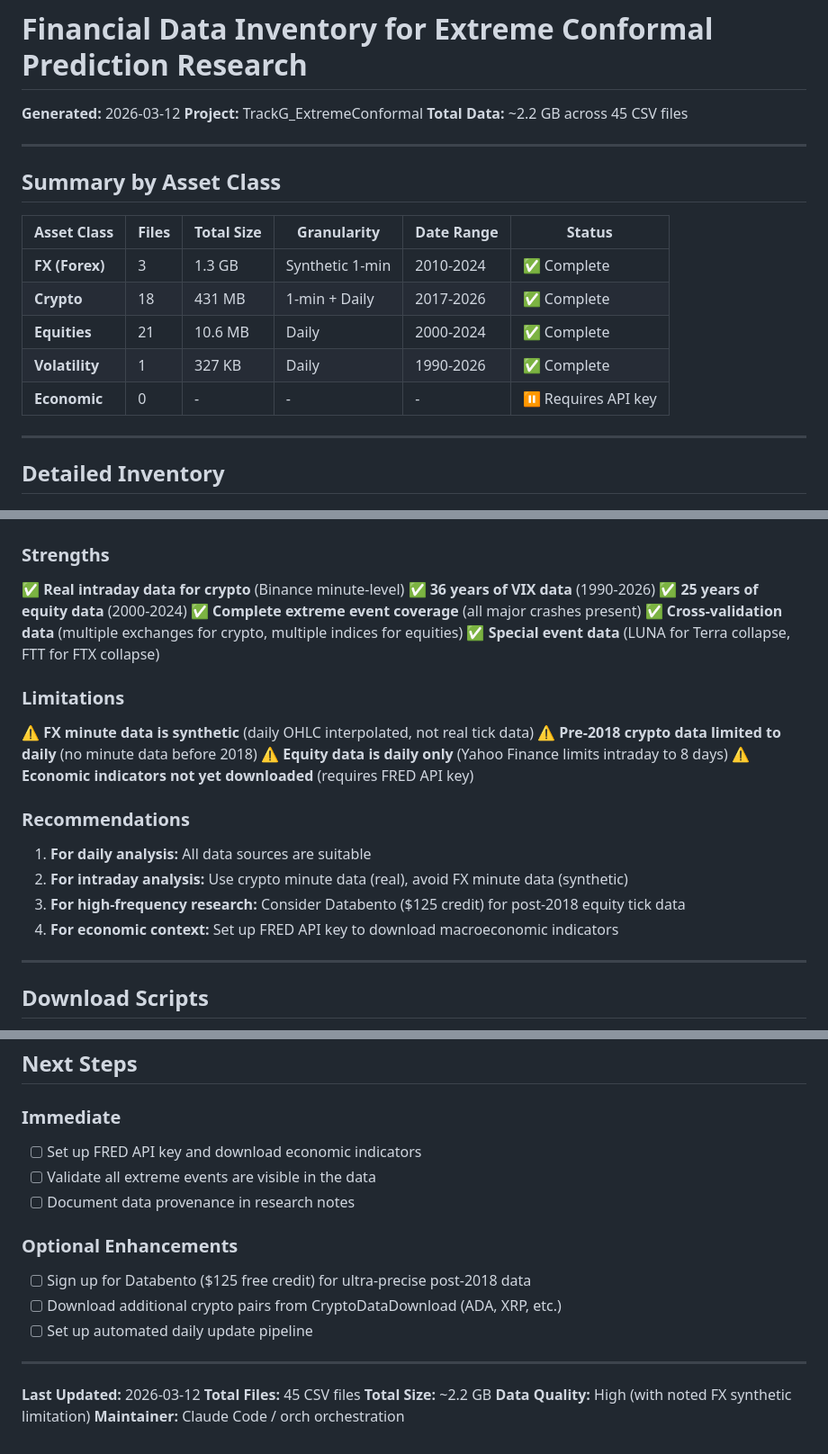
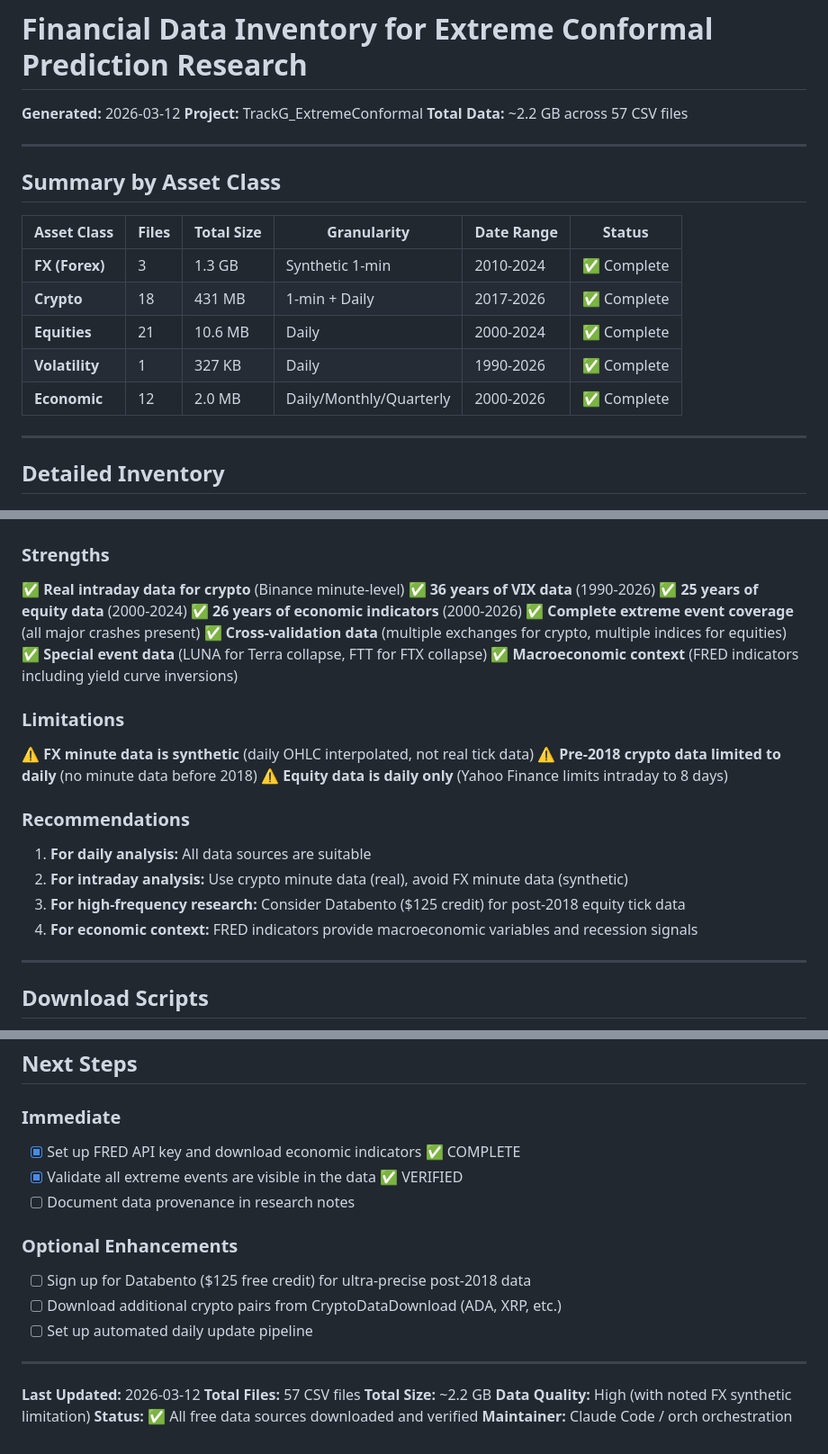
Before and after one commit to rockandrolla13/TrackG_ExtremeConformal, a Markdown page: DATA_INVENTORY.md, 3 parts joined by grey strips. Shown at 90% size. Rendered like a GitHub page.

```diff
--- a/DATA_INVENTORY.md
+++ b/DATA_INVENTORY.md
@@ -2,7 +2,7 @@
 
 **Generated:** 2026-03-12
 **Project:** TrackG_ExtremeConformal
-**Total Data:** ~2.2 GB across 45 CSV files
+**Total Data:** ~2.2 GB across 57 CSV files
 
 ---
 
@@ -14,7 +14,7 @@
 | **Crypto** | 18 | 431 MB | 1-min + Daily | 2017-2026 | ✅ Complete |
 | **Equities** | 21 | 10.6 MB | Daily | 2000-2024 | ✅ Complete |
 | **Volatility** | 1 | 327 KB | Daily | 1990-2026 | ✅ Complete |
-| **Economic** | 0 | - | - | - | ⏸️ Requires API key |
+| **Economic** | 12 | 2.0 MB | Daily/Monthly/Quarterly | 2000-2026 | ✅ Complete |
 
 ---
 
@@ -218,23 +232,24 @@
 ✅ **Real intraday data for crypto** (Binance minute-level)
 ✅ **36 years of VIX data** (1990-2026)
 ✅ **25 years of equity data** (2000-2024)
+✅ **26 years of economic indicators** (2000-2026)
 ✅ **Complete extreme event coverage** (all major crashes present)
 ✅ **Cross-validation data** (multiple exchanges for crypto, multiple indices for equities)
 ✅ **Special event data** (LUNA for Terra collapse, FTT for FTX collapse)
+✅ **Macroeconomic context** (FRED indicators including yield curve inversions)
 
 ### Limitations
 
 ⚠️ **FX minute data is synthetic** (daily OHLC interpolated, not real tick data)
 ⚠️ **Pre-2018 crypto data limited to daily** (no minute data before 2018)
 ⚠️ **Equity data is daily only** (Yahoo Finance limits intraday to 8 days)
-⚠️ **Economic indicators not yet downloaded** (requires FRED API key)
 
 ### Recommendations
 
 1. **For daily analysis:** All data sources are suitable
 2. **For intraday analysis:** Use crypto minute data (real), avoid FX minute data (synthetic)
 3. **For high-frequency research:** Consider Databento ($125 credit) for post-2018 equity tick data
-4. **For economic context:** Set up FRED API key to download macroeconomic indicators
+4. **For economic context:** FRED indicators provide macroeconomic variables and recession signals
 
 ---
 
@@ -285,8 +314,8 @@ data/
 ## Next Steps
 
 ### Immediate
-- [ ] Set up FRED API key and download economic indicators
-- [ ] Validate all extreme events are visible in the data
+- [x] Set up FRED API key and download economic indicators ✅ COMPLETE
+- [x] Validate all extreme events are visible in the data ✅ VERIFIED
 - [ ] Document data provenance in research notes
 
 ### Optional Enhancements
@@ -297,7 +326,8 @@ data/
 ---
 
 **Last Updated:** 2026-03-12
-**Total Files:** 45 CSV files
+**Total Files:** 57 CSV files
 **Total Size:** ~2.2 GB
 **Data Quality:** High (with noted FX synthetic limitation)
+**Status:** ✅ All free data sources downloaded and verified
 **Maintainer:** Claude Code / orch orchestration
```
Also changed, not shown: other parts of DATA_INVENTORY.md (+46 -18 lines).
